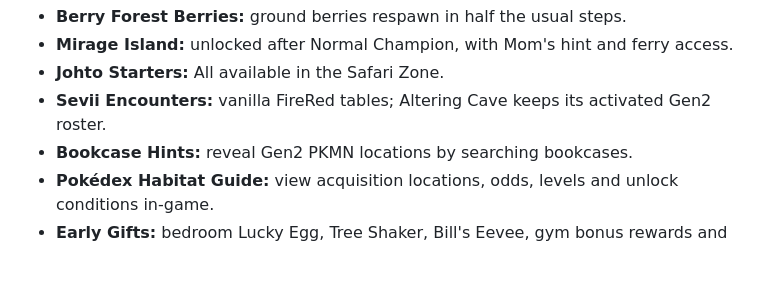
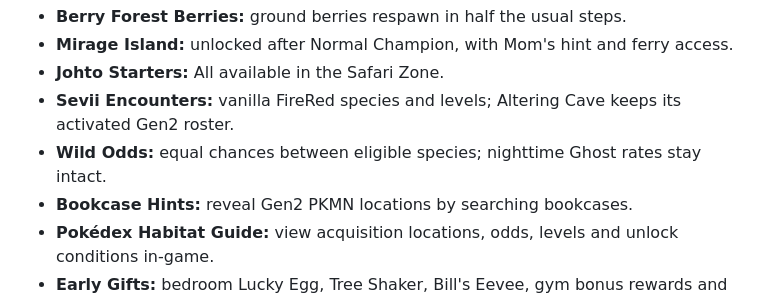
Before and after one commit to NiceLikeTryce/Pokemon-FireRed-Evolved, a Markdown page: README.md, the part around the change. Rendered like a GitHub page; blank space fills up the shorter version.

Commit message:
Describe equal wild species odds

```diff
--- a/README.md
+++ b/README.md
@@ -33,7 +33,8 @@ You need your own **clean US/English FireRed v1.0 or v1.1 ROM**.
 - **Berry Forest Berries:** ground berries respawn in half the usual steps.
 - **Mirage Island:** unlocked after Normal Champion, with Mom's hint and ferry access.
 - **Johto Starters:** All available in the Safari Zone.
-- **Sevii Encounters:** vanilla FireRed tables; Altering Cave keeps its activated Gen2 roster.
+- **Sevii Encounters:** vanilla FireRed species and levels; Altering Cave keeps its activated Gen2 roster.
+- **Wild Odds:** equal chances between eligible species; nighttime Ghost rates stay intact.
 - **Bookcase Hints:** reveal Gen2 PKMN locations by searching bookcases.
 - **Pokédex Habitat Guide:** view acquisition locations, odds, levels and unlock conditions in-game.
 - **Early Gifts:** bedroom Lucky Egg, Tree Shaker, Bill's Eevee, gym bonus rewards and Lt. Surge's FLASH.
```
